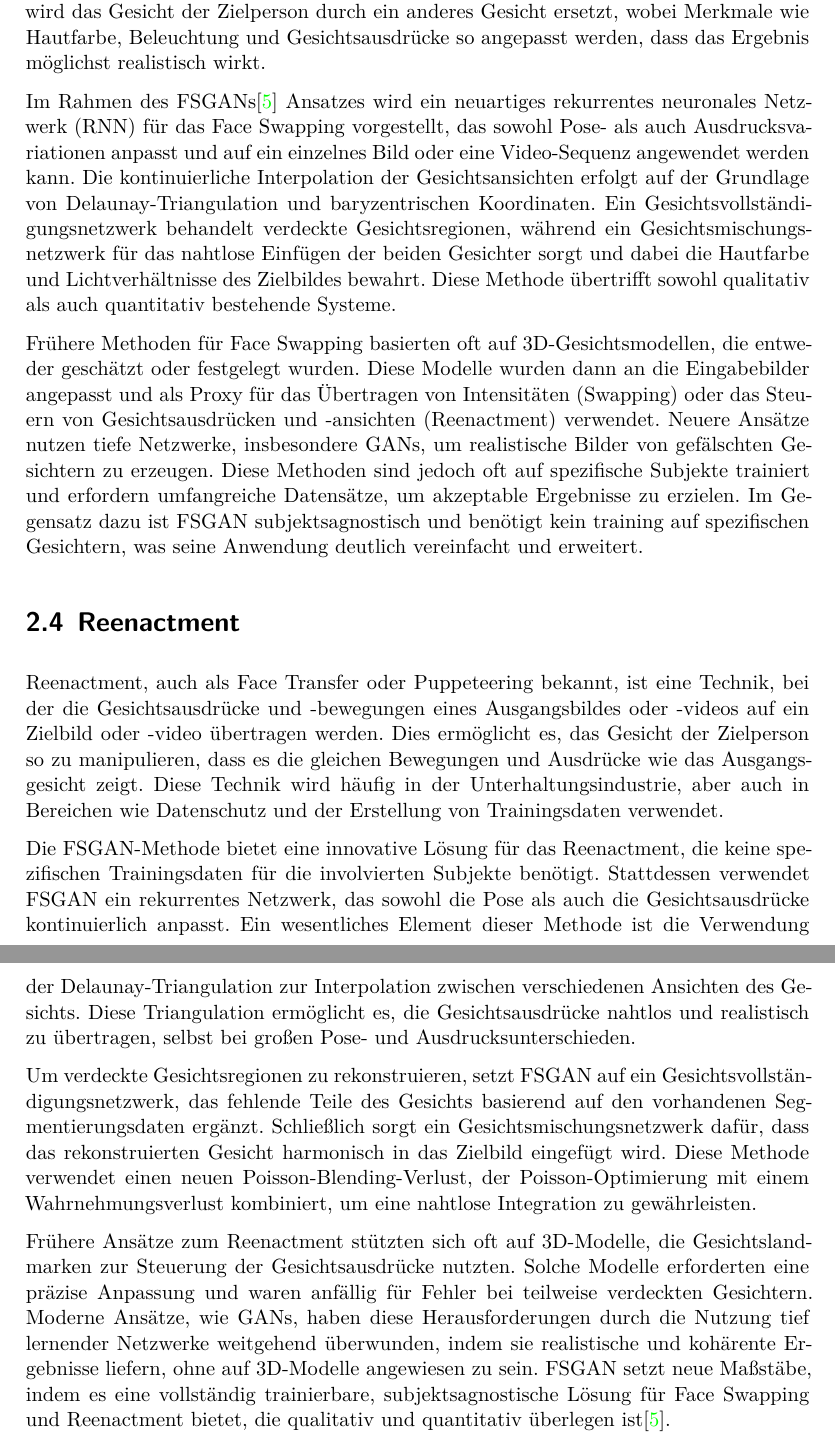
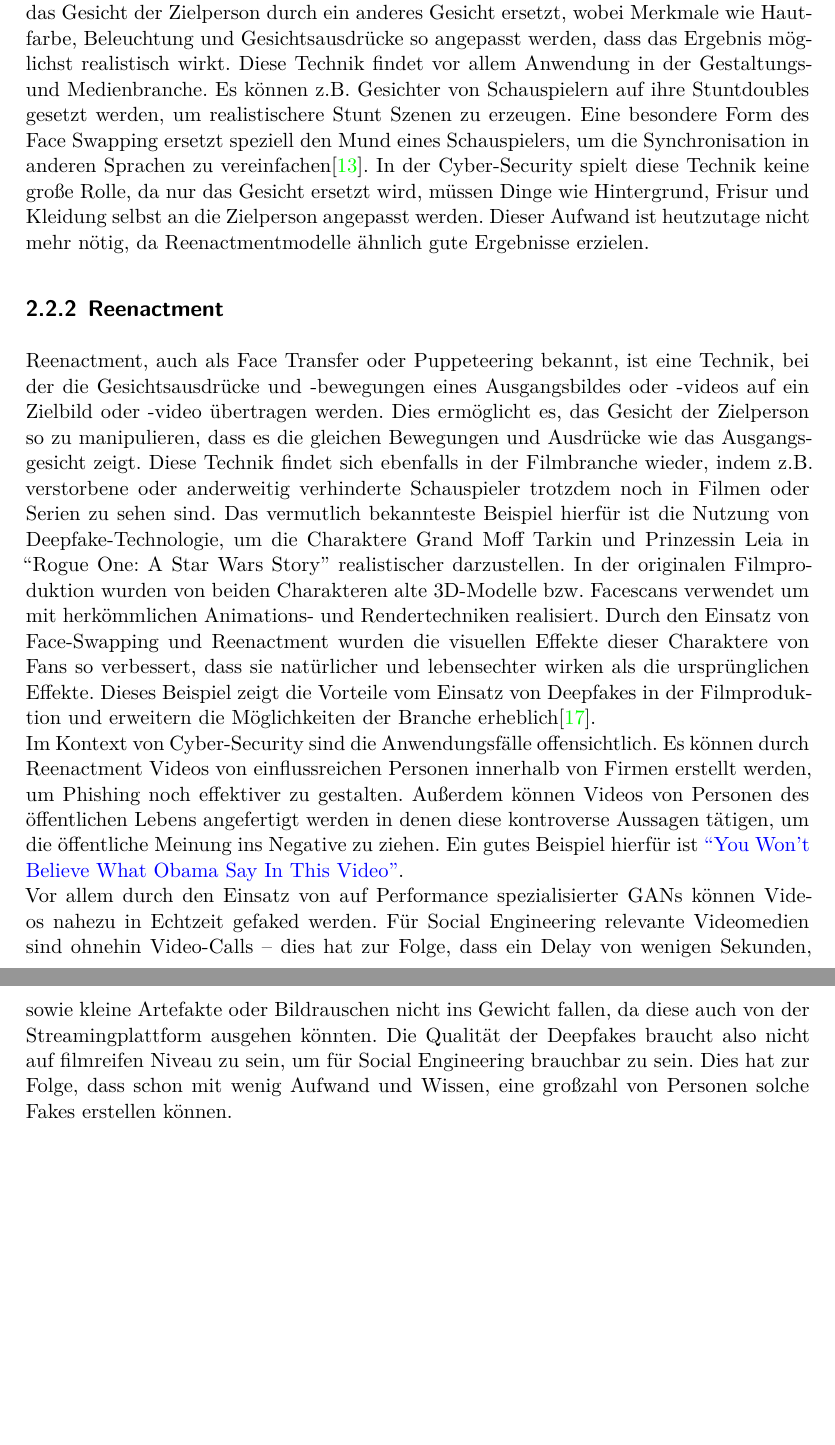
Before and after one commit to LetsDrinkSomeTea/ProjektArbeit, a LaTeX document (Ausarbeitung.tex, which reads Inhalt/Video_Deepfake.tex): two parts of pages 19 and 20 of 22, joined at a grey line, cut so that both start at the same text, the shorter picture padded with empty space. Compiled offline with XeLaTeX.

Commit message:
Video Deepfakes theoretisch ziemlich fertig

```diff
--- a/Inhalt/Video_Deepfake.tex
+++ b/Inhalt/Video_Deepfake.tex
@@ -94,33 +97,25 @@ Gesichts in einem Bild oder Video durch das Gesicht einer anderen Person.
 Diese Methode hat insbesondere in den letzten Jahren erhebliche Fortschritte gemacht, vor allem durch die Entwicklung von \glspl{gan}.
 Bei Face Swapping wird das Gesicht der Zielperson durch ein anderes Gesicht ersetzt, wobei Merkmale wie Hautfarbe,
 Beleuchtung und Gesichtsausdrücke so angepasst werden, dass das Ergebnis möglichst realistisch wirkt.
+Diese Technik findet vor allem Anwendung in der Gestaltungs- und Medienbranche.
+Es können z.B. Gesichter von Schauspielern auf ihre Stuntdoubles gesetzt werden, um realistischere Stunt Szenen zu erzeugen.
+Eine besondere Form des Face Swapping ersetzt speziell den Mund eines Schauspielers, um die Synchronisation in anderen Sprachen zu vereinfachen\cite{Deepfakes-An-Overview}.
+In der Cyber-Security spielt diese Technik keine große Rolle, da nur das Gesicht ersetzt wird, müssen Dinge wie Hintergrund, Frisur und Kleidung selbst an die Zielperson angepasst werden.
+Dieser Aufwand ist heutzutage nicht mehr nötig, da Reenactmentmodelle ähnlich gute Ergebnisse erzielen.
 
-Im Rahmen des \glspl{fsgan}\cite{face-swapping-and-reenactment} Ansatzes wird ein neuartiges rekurrentes neuronales Netzwerk (RNN) für das Face Swapping vorgestellt, das sowohl Pose- als auch Ausdrucksvariationen anpasst und auf ein einzelnes Bild oder eine Video-Sequenz angewendet werden kann.
-Die kontinuierliche Interpolation der Gesichtsansichten erfolgt auf der Grundlage von Delaunay-Triangulation und baryzentrischen Koordinaten.
-Ein Gesichtsvollständigungsnetzwerk behandelt verdeckte Gesichtsregionen, während ein Gesichtsmischungsnetzwerk für das nahtlose Einfügen der beiden Gesichter sorgt und dabei die Hautfarbe und Lichtverhältnisse des Zielbildes bewahrt.
-Diese Methode übertrifft sowohl qualitativ als auch quantitativ bestehende Systeme.
-
-Frühere Methoden für Face Swapping basierten oft auf 3D-Gesichtsmodellen, die entweder geschätzt oder festgelegt wurden.
-Diese Modelle wurden dann an die Eingabebilder angepasst und als Proxy für das Übertragen von Intensitäten (Swapping) oder das Steuern von Gesichtsausdrücken und -ansichten (Reenactment) verwendet.
-Neuere Ansätze nutzen tiefe Netzwerke, insbesondere \glspl{gan}, um realistische Bilder von gefälschten Gesichtern zu erzeugen.
-Diese Methoden sind jedoch oft auf spezifische Subjekte trainiert und erfordern umfangreiche Datensätze, um akzeptable Ergebnisse zu erzielen.
-Im Gegensatz dazu ist \gls{fsgan} subjektsagnostisch und benötigt kein training auf spezifischen Gesichtern, was seine Anwendung deutlich vereinfacht und erweitert.
-
-\section{Reenactment}\label{sec:reenactment}
+\subsection{Reenactment}\label{subsec:reenactment}
 Reenactment, auch als Face Transfer oder Puppeteering bekannt, ist eine Technik, bei der die Gesichtsausdrücke und -bewegungen eines Ausgangsbildes oder -videos auf ein Zielbild oder -video übertragen werden.
 Dies ermöglicht es, das Gesicht der Zielperson so zu manipulieren, dass es die gleichen Bewegungen und Ausdrücke wie das Ausgangsgesicht zeigt.
-Diese Technik wird häufig in der Unterhaltungsindustrie, aber auch in Bereichen wie Datenschutz und der Erstellung von Trainingsdaten verwendet.
-
-Die \gls{fsgan}-Methode bietet eine innovative Lösung für das Reenactment, die keine spezifischen Trainingsdaten für die involvierten Subjekte benötigt.
-Stattdessen verwendet \gls{fsgan} ein rekurrentes Netzwerk, das sowohl die Pose als auch die Gesichtsausdrücke kontinuierlich anpasst.
-Ein wesentliches Element dieser Methode ist die Verwendung der Delaunay-Triangulation zur Interpolation zwischen verschiedenen Ansichten des Gesichts.
-Diese Triangulation ermöglicht es, die Gesichtsausdrücke nahtlos und realistisch zu übertragen, selbst bei großen Pose- und Ausdrucksunterschieden.
-
-Um verdeckte Gesichtsregionen zu rekonstruieren, setzt \gls{fsgan} auf ein Gesichtsvollständigungsnetzwerk, das fehlende Teile des Gesichts basierend auf den vorhandenen Segmentierungsdaten ergänzt.
-Schließlich sorgt ein Gesichtsmischungsnetzwerk dafür, dass das rekonstruierten Gesicht harmonisch in das Zielbild eingefügt wird.
-Diese Methode verwendet einen neuen Poisson-Blending-Verlust, der Poisson-Optimierung mit einem Wahrnehmungsverlust kombiniert, um eine nahtlose Integration zu gewährleisten.
-
-Frühere Ansätze zum Reenactment stützten sich oft auf 3D-Modelle, die Gesichtslandmarken zur Steuerung der Gesichtsausdrücke nutzten.
-Solche Modelle erforderten eine präzise Anpassung und waren anfällig für Fehler bei teilweise verdeckten Gesichtern.
-Moderne Ansätze, wie \glspl{gan}, haben diese Herausforderungen durch die Nutzung tief lernender Netzwerke weitgehend überwunden, indem sie realistische und kohärente Ergebnisse liefern, ohne auf 3D-Modelle angewiesen zu sein.
-\gls{fsgan} setzt neue Maßstäbe, indem es eine vollständig trainierbare, subjektsagnostische Lösung für Face Swapping und Reenactment bietet, die qualitativ und quantitativ überlegen ist\cite{face-swapping-and-reenactment}.
+Diese Technik findet sich ebenfalls in der Filmbranche wieder, indem z.B. verstorbene oder anderweitig verhinderte Schauspieler trotzdem noch in Filmen oder Serien zu sehen sind.
+Das vermutlich bekannteste Beispiel hierfür ist die Nutzung von Deepfake-Technologie, um die Charaktere Grand Moff Tarkin und Prinzessin Leia in ``Rogue One: A Star Wars Story'' realistischer darzustellen.
+In der originalen Filmproduktion wurden von beiden Charakteren alte 3D-Modelle bzw. Facescans verwendet um mit herkömmlichen Animations- und Rendertechniken realisiert.
+Durch den Einsatz von Face-Swapping und Reenactment wurden die visuellen Effekte dieser Charaktere von Fans so verbessert, dass sie natürlicher und lebensechter wirken als die ursprünglichen Effekte.
+Dieses Beispiel zeigt die Vorteile vom Einsatz von Deepfakes in der Filmproduktion und erweitern die Möglichkeiten der Branche erheblich\cite{rouge-one-deepfake}.\\
+Im Kontext von Cyber-Security sind die Anwendungsfälle offensichtlich.
+Es können durch Reenactment Videos von einflussreichen Personen innerhalb von Firmen erstellt werden, um Phishing noch effektiver zu gestalten.
+Außerdem können Videos von Personen des öffentlichen Lebens angefertigt werden in denen diese kontroverse Aussagen tätigen, um die öffentliche Meinung ins Negative zu ziehen.
+Ein gutes Beispiel hierfür ist \href{https://www.youtube.com/watch?v=cQ54GDm1eL0}{``You Won’t Believe What Obama Say In This Video''}.\\
+Vor allem durch den Einsatz von auf Performance spezialisierter \glspl{gan} können Videos nahezu in Echtzeit gefaked werden.
+Für Social Engineering relevante Videomedien sind ohnehin Video-Calls -- dies hat zur Folge, dass ein Delay von wenigen Sekunden, sowie kleine Artefakte oder Bildrauschen nicht ins Gewicht fallen, da diese auch von der Streamingplattform ausgehen könnten.
+Die Qualität der Deepfakes braucht also nicht auf filmreifen Niveau zu sein, um für Social Engineering brauchbar zu sein.
+Dies hat zur Folge, dass schon mit wenig Aufwand und Wissen, eine großzahl von Personen solche Fakes erstellen können.
```
Also changed, not shown: Quellen/Literatur.bib (+32 -24 lines), README.md, Inhalt/Video_Deepfake.tex (19 more changed lines), 1 other file.
